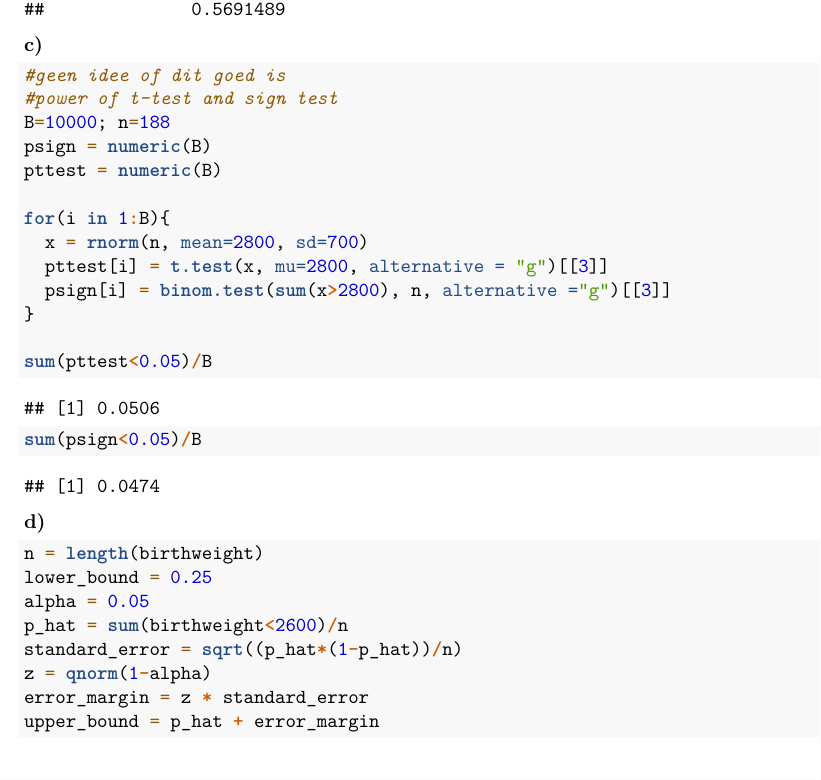
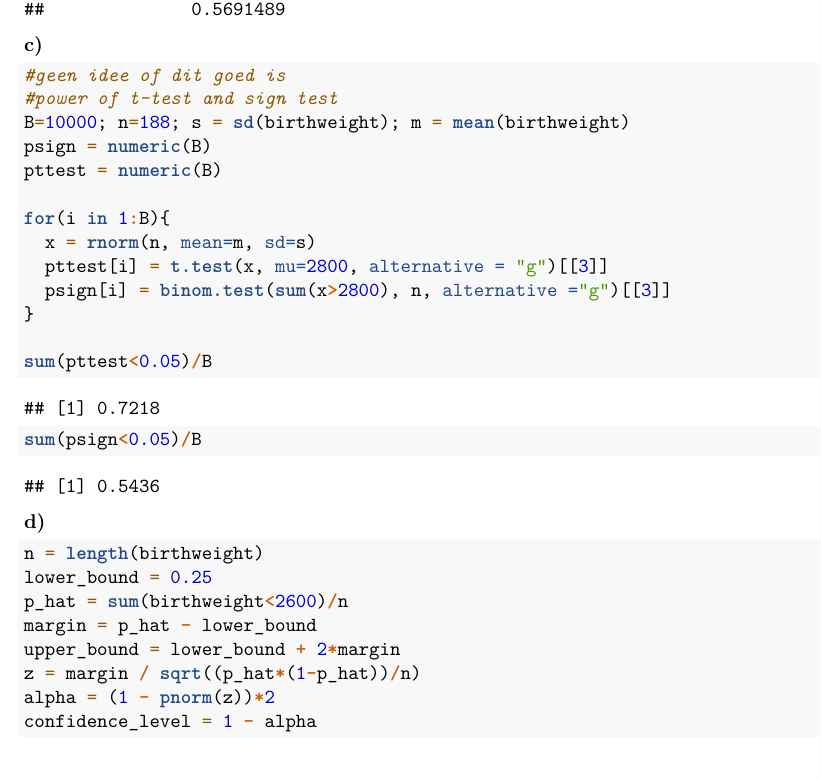
Before and after one commit to peg-danielse/Experimental-Design-and-Data-Analysis, an R Markdown document (src/assignment_1.Rmd): part of page 3 of 8 before the commit and part of page 3 of 9 after it, cut so that both start at the same text. Rendered offline with R 4.5, knitr and Pandoc, then LaTeX, with nearby package versions; code that draws random numbers runs with fixed seeds of ours.

Commit message:
assignment 1 final v1 final final

````diff
--- a/src/assignment_1.Rmd
+++ b/src/assignment_1.Rmd
@@ -48,12 +48,12 @@ binom.test(sum(birthweight>2800), length(birthweight), alternative = "g")
 ```{r}
 #geen idee of dit goed is
 #power of t-test and sign test
-B=10000; n=188
+B=10000; n=188; s = sd(birthweight); m = mean(birthweight)
 psign = numeric(B)
 pttest = numeric(B)
 
 for(i in 1:B){
-  x = rnorm(n, mean=2800, sd=700)
+  x = rnorm(n, mean=m, sd=s)
   pttest[i] = t.test(x, mu=2800, alternative = "g")[[3]]
   psign[i] = binom.test(sum(x>2800), n, alternative ="g")[[3]]
 }
@@ -67,12 +67,12 @@ sum(psign<0.05)/B
 ```{r}
 n = length(birthweight)
 lower_bound = 0.25
-alpha = 0.05
 p_hat = sum(birthweight<2600)/n
-standard_error = sqrt((p_hat*(1-p_hat))/n)
-z = qnorm(1-alpha)
-error_margin = z * standard_error
-upper_bound = p_hat + error_margin
+margin = p_hat - lower_bound
+upper_bound = lower_bound + 2*margin
+z = margin / sqrt((p_hat*(1-p_hat))/n)
+alpha = (1 - pnorm(z))*2
+confidence_level = 1 - alpha
 ```
 
 **e)**
````
Also changed, not shown: src/assignment_1.Rmd (6 more changed lines).
